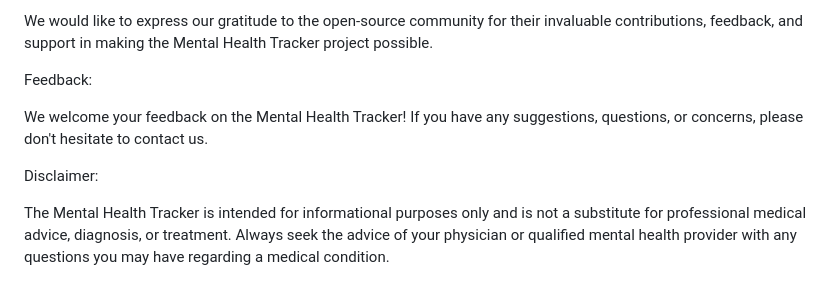
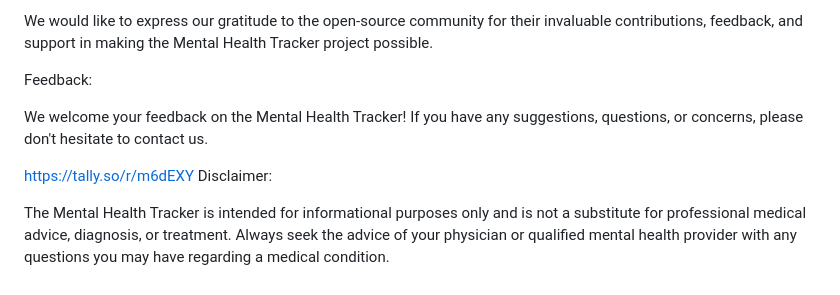
Before and after one commit to elonmasai7/Mental_Health_Tracker, a Markdown page: README.md, the part around the change. Drawn GitHub-style.

```diff
--- a/README.md
+++ b/README.md
@@ -56,6 +56,7 @@ Feedback:
 
 We welcome your feedback on the Mental Health Tracker! If you have any suggestions, questions, or concerns, please don't hesitate to contact us.
 
+https://tally.so/r/m6dEXY
 Disclaimer:
 
 The Mental Health Tracker is intended for informational purposes only and is not a substitute for professional medical advice, diagnosis, or treatment. Always seek the advice of your physician or qualified mental health provider with any questions you may have regarding a medical condition.
```
